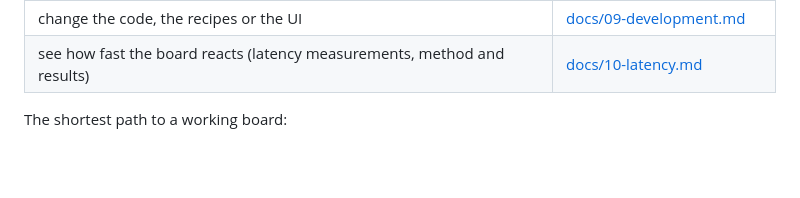
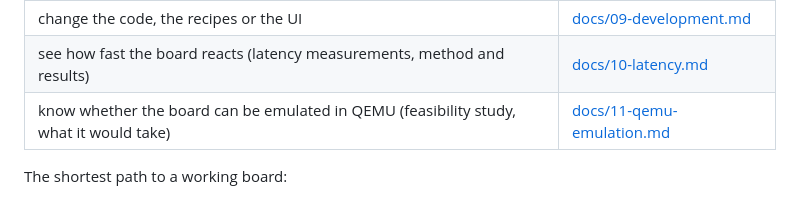
Before and after one commit to ivko/Antminer_L3plus-v1.8, a Markdown page: README.md, the part around the change. Rendered like a GitHub page; blank space fills up the shorter version.

```diff
--- a/README.md
+++ b/README.md
@@ -19,6 +19,7 @@ mining is removed; from Bitmain only the bootloader in NAND (SPL/U-Boot) and the
 | fix something that does not work | [docs/08-troubleshooting.md](docs/08-troubleshooting.md) |
 | change the code, the recipes or the UI | [docs/09-development.md](docs/09-development.md) |
 | see how fast the board reacts (latency measurements, method and results) | [docs/10-latency.md](docs/10-latency.md) |
+| know whether the board can be emulated in QEMU (feasibility study, what it would take) | [docs/11-qemu-emulation.md](docs/11-qemu-emulation.md) |
 
 The shortest path to a working board:
 1. Build (WSL): `bash firmware/yocto/setup-yocto.sh` (the first time takes ~2-4 h).
```
Also changed, not shown: docs/11-qemu-emulation.md (added, +229 -0 lines).
